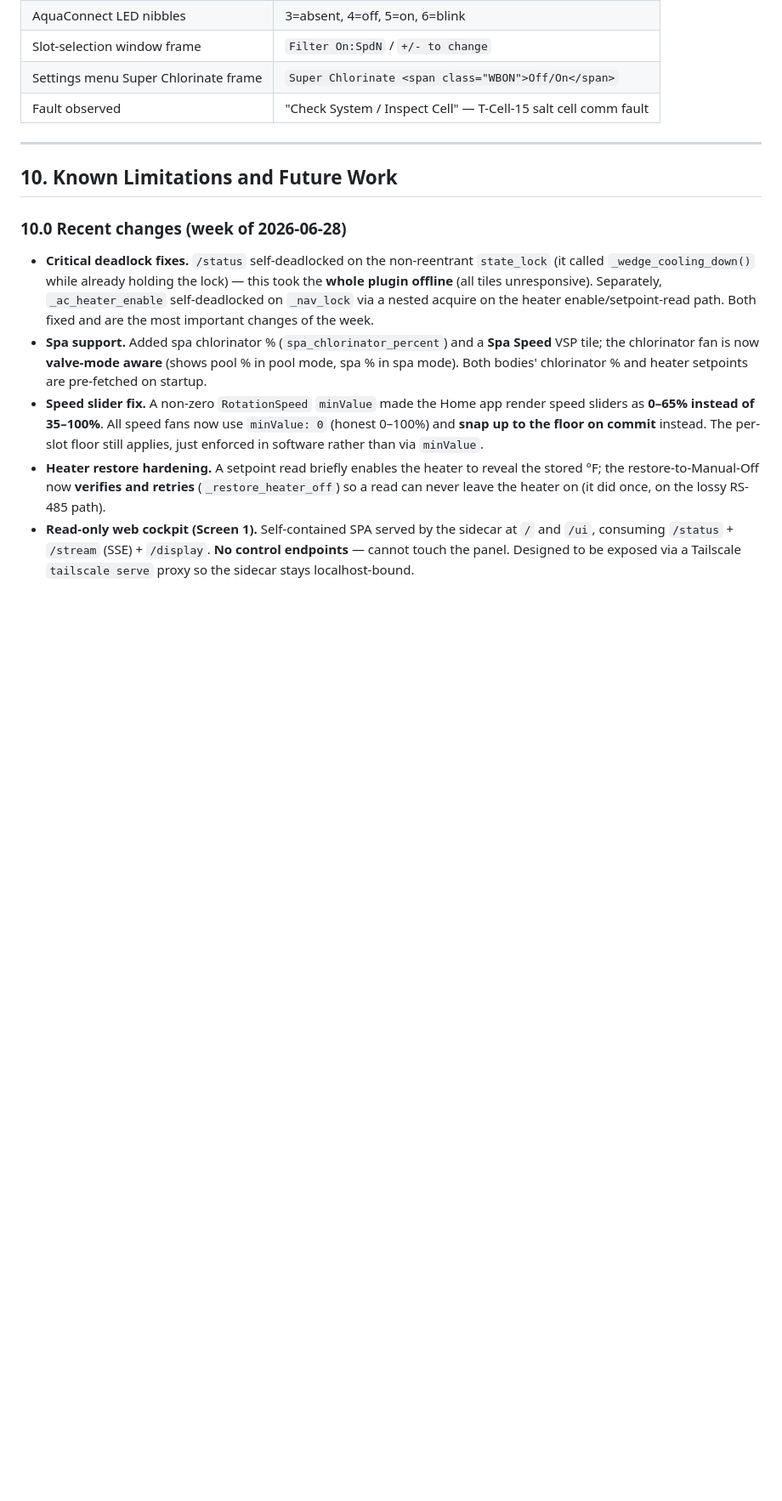
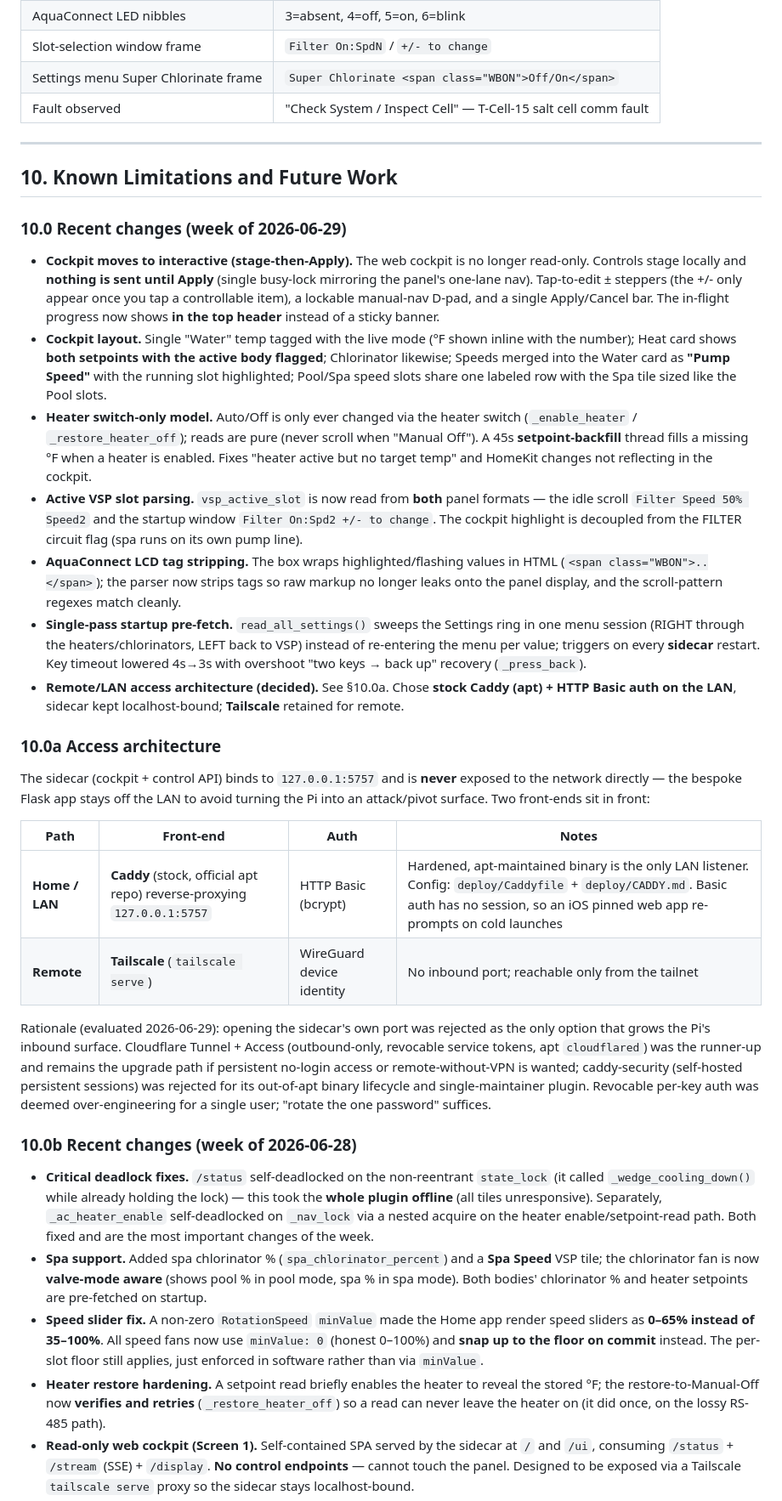
Before and after one commit to homebridge-fun/homebridge-prologic, a Markdown page: docs/plugin-spec.md, the part around the change. Shown at 85% size. Rendered like a GitHub page; blank space fills up the shorter version.

Commit message:
Spec: document interactive cockpit, heater switch-only model, and the Caddy+Tailscale access architecture
Co-Authored-By: Claude Opus 4.8 <noreply@anthropic.com>
Claude-Session: https://claude.ai/code/session_01BELTd4NLpa5Lv2p6YHffaY

```diff
--- a/docs/plugin-spec.md
+++ b/docs/plugin-spec.md
@@ -648,7 +648,36 @@ homebridge-prologic/
 
 ## 10. Known Limitations and Future Work
 
-### 10.0 Recent changes (week of 2026-06-28)
+### 10.0 Recent changes (week of 2026-06-29)
+
+- **Cockpit moves to interactive (stage-then-Apply).** The web cockpit is no longer read-only. Controls stage locally and **nothing is sent until Apply** (single busy-lock mirroring the panel's one-lane nav). Tap-to-edit ± steppers (the +/- only appear once you tap a controllable item), a lockable manual-nav D-pad, and a single Apply/Cancel bar. The in-flight progress now shows **in the top header** instead of a sticky banner.
+- **Cockpit layout.** Single "Water" temp tagged with the live mode (°F shown inline with the number); Heat card shows **both setpoints with the active body flagged**; Chlorinator likewise; Speeds merged into the Water card as **"Pump Speed"** with the running slot highlighted; Pool/Spa speed slots share one labeled row with the Spa tile sized like the Pool slots.
+- **Heater switch-only model.** Auto/Off is only ever changed via the heater switch (`_enable_heater` / `_restore_heater_off`); reads are pure (never scroll when "Manual Off"). A 45s **setpoint-backfill** thread fills a missing °F when a heater is enabled. Fixes "heater active but no target temp" and HomeKit changes not reflecting in the cockpit.
+- **Active VSP slot parsing.** `vsp_active_slot` is now read from **both** panel formats — the idle scroll `Filter Speed 50% Speed2` and the startup window `Filter On:Spd2 +/- to change`. The cockpit highlight is decoupled from the FILTER circuit flag (spa runs on its own pump line).
+- **AquaConnect LCD tag stripping.** The box wraps highlighted/flashing values in HTML (`<span class="WBON">..</span>`); the parser now strips tags so raw markup no longer leaks onto the panel display, and the scroll-pattern regexes match cleanly.
+- **Single-pass startup pre-fetch.** `read_all_settings()` sweeps the Settings ring in one menu session (RIGHT through the heaters/chlorinators, LEFT back to VSP) instead of re-entering the menu per value; triggers on every **sidecar** restart. Key timeout lowered 4s→3s with overshoot "two keys → back up" recovery (`_press_back`).
+- **Remote/LAN access architecture (decided).** See §10.0a. Chose **stock Caddy (apt) + HTTP Basic auth on the LAN**, sidecar kept localhost-bound; **Tailscale** retained for remote.
+
+### 10.0a Access architecture
+
+The sidecar (cockpit + control API) binds to `127.0.0.1:5757` and is **never**
+exposed to the network directly — the bespoke Flask app stays off the LAN to
+avoid turning the Pi into an attack/pivot surface. Two front-ends sit in front:
+
+| Path | Front-end | Auth | Notes |
+|---|---|---|---|
+| **Home / LAN** | **Caddy** (stock, official apt repo) reverse-proxying `127.0.0.1:5757` | HTTP Basic (bcrypt) | Hardened, apt-maintained binary is the only LAN listener. Config: `deploy/Caddyfile` + `deploy/CADDY.md`. Basic auth has no session, so an iOS pinned web app re-prompts on cold launches |
+| **Remote** | **Tailscale** (`tailscale serve`) | WireGuard device identity | No inbound port; reachable only from the tailnet |
+
+Rationale (evaluated 2026-06-29): opening the sidecar's own port was rejected as
+the only option that grows the Pi's inbound surface. Cloudflare Tunnel + Access
+(outbound-only, revocable service tokens, apt `cloudflared`) was the runner-up
+and remains the upgrade path if persistent no-login access or remote-without-VPN
+is wanted; caddy-security (self-hosted persistent sessions) was rejected for its
+out-of-apt binary lifecycle and single-maintainer plugin. Revocable per-key auth
+was deemed over-engineering for a single user; "rotate the one password" suffices.
+
+### 10.0b Recent changes (week of 2026-06-28)
 
 - **Critical deadlock fixes.** `/status` self-deadlocked on the non-reentrant `state_lock` (it called `_wedge_cooling_down()` while already holding the lock) — this took the **whole plugin offline** (all tiles unresponsive). Separately, `_ac_heater_enable` self-deadlocked on `_nav_lock` via a nested acquire on the heater enable/setpoint-read path. Both fixed and are the most important changes of the week.
 - **Spa support.** Added spa chlorinator % (`spa_chlorinator_percent`) and a **Spa Speed** VSP tile; the chlorinator fan is now **valve-mode aware** (shows pool % in pool mode, spa % in spa mode). Both bodies' chlorinator % and heater setpoints are pre-fetched on startup.
```
